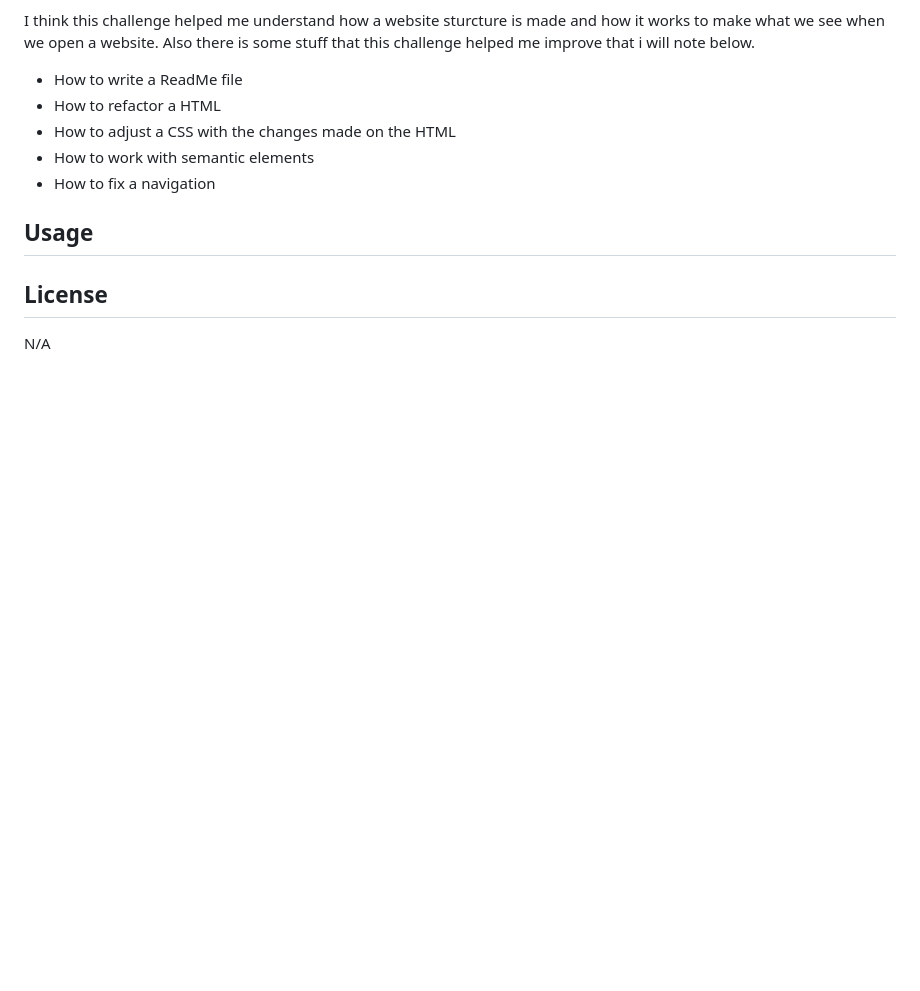
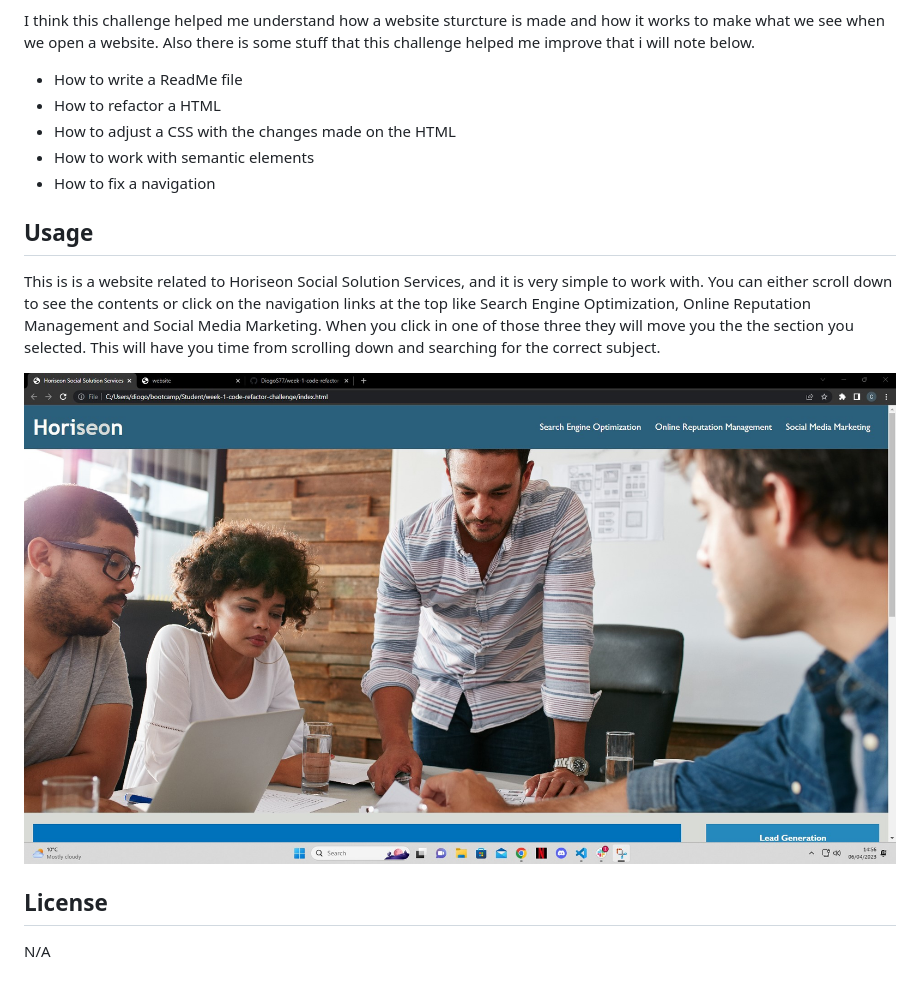
Before and after one commit to DiogoS77/week-1-code-refactor-challenge, a Markdown page: README.md, the part around the change. GitHub-like rendering; pictures changed too: assets/images/Webpage.jpg (added); blank space fills up the shorter version.

Commit message:
Finished Readme , html , css ,image added

```diff
--- a/README.md
+++ b/README.md
@@ -46,7 +46,9 @@ I think this challenge helped me understand how a website sturcture is made and
 
 ## Usage
 
+This is is a website related to Horiseon Social Solution Services, and it is very simple to work with. You can either scroll down to see the contents or click on the navigation links at the top like Search Engine Optimization, Online Reputation Management and Social Media Marketing. When you click in one of those three they will move you the the section you selected. This will have you time from scrolling down and searching for the correct subject.
 
+![alt text](/assets/images/Webpage.jpg "End Result Screenshot")
 
 ## License
 
```
Also changed, not shown: 2 other files.
